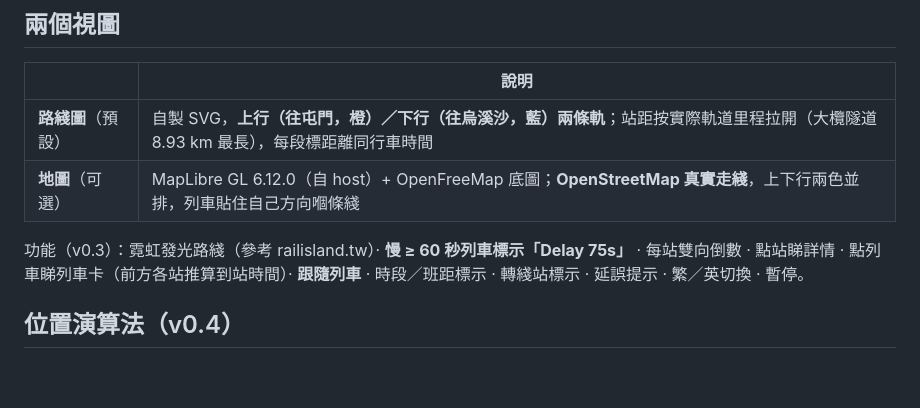
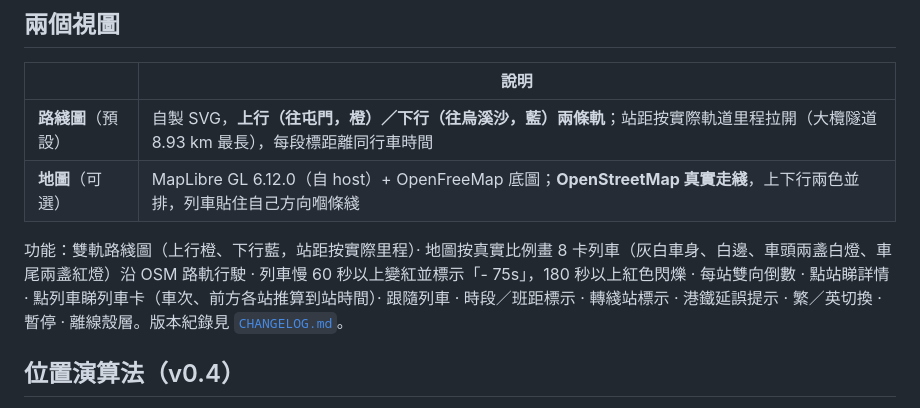
Before and after one commit to iceninye/TML-traffic, a Markdown page: README.md, the part around the change. Drawn GitHub-style; blank space fills up the shorter version.

Commit message:
docs: current feature list in README, add CHANGELOG
Co-Authored-By: Claude Opus 5.5 <noreply@anthropic.com>

```diff
--- a/README.md
+++ b/README.md
@@ -15,7 +15,7 @@
 | **路綫圖**（預設） | 自製 SVG，**上行（往屯門，橙）／下行（往烏溪沙，藍）兩條軌**；站距按實際軌道里程拉開（大欖隧道 8.93 km 最長），每段標距離同行車時間 |
 | **地圖**（可選） | MapLibre GL 6.12.0（自 host）+ OpenFreeMap 底圖；**OpenStreetMap 真實走綫**，上下行兩色並排，列車貼住自己方向嗰條綫 |
 
-功能（v0.3）：霓虹發光路綫（參考 railisland.tw）· **慢 ≥ 60 秒列車標示「Delay 75s」** · 每站雙向倒數 · 點站睇詳情 · 點列車睇列車卡（前方各站推算到站時間）· **跟隨列車** · 時段／班距標示 · 轉綫站標示 · 延誤提示 · 繁／英切換 · 暫停。
+功能：雙軌路綫圖（上行橙、下行藍，站距按實際里程）· 地圖按真實比例畫 8 卡列車（灰白車身、白邊、車頭兩盞白燈、車尾兩盞紅燈）沿 OSM 路軌行駛 · 列車慢 60 秒以上變紅並標示「- 75s」，180 秒以上紅色閃爍 · 每站雙向倒數 · 點站睇詳情 · 點列車睇列車卡（車次、前方各站推算到站時間）· 跟隨列車 · 時段／班距標示 · 轉綫站標示 · 港鐵延誤提示 · 繁／英切換 · 暫停 · 離線殼層。版本紀錄見 [`CHANGELOG.md`](CHANGELOG.md)。
 
 ## 位置演算法（v0.4）
 
```
Also changed, not shown: CHANGELOG.md (added, +43 -0 lines).
